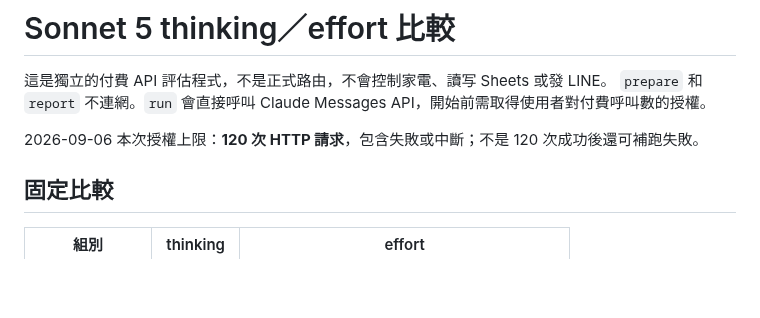
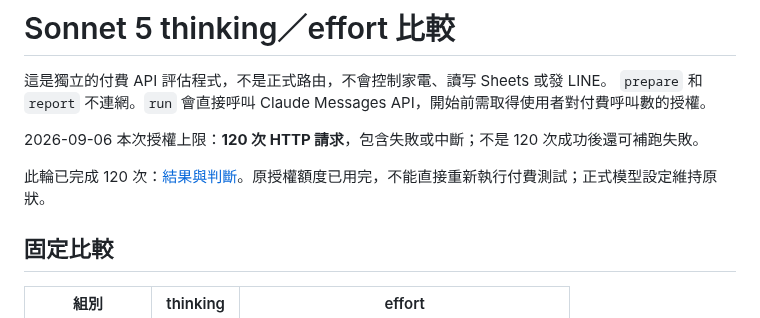
Before and after one commit to CZLin-TW/home-butler, a Markdown page: evals/README.md, the part around the change. GitHub-like rendering; blank space fills up the shorter version.

Commit message:
docs: record completed Sonnet effort benchmark results

```diff
--- a/evals/README.md
+++ b/evals/README.md
@@ -4,6 +4,8 @@
 `prepare` 和 `report` 不連網。`run` 會直接呼叫 Claude Messages API，開始前需取得使用者對付費呼叫數的授權。
 
 2026-09-06 本次授權上限：**120 次 HTTP 請求**，包含失敗或中斷；不是 120 次成功後還可補跑失敗。
+
+此輪已完成 120 次：[結果與判斷](results/2026-09-06.md)。原授權額度已用完，不能直接重新執行付費測試；正式模型設定維持原狀。
 
 ## 固定比較
 
```
Also changed, not shown: docs/verification.md (+1 -0 lines), evals/results/2026-09-06.md (added, +41 -0 lines).
